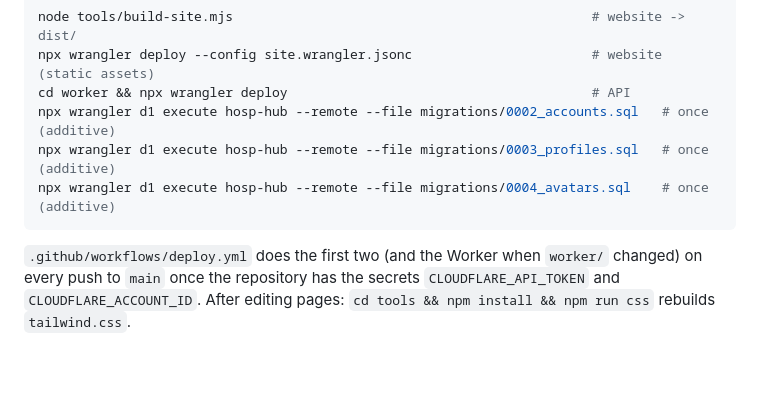
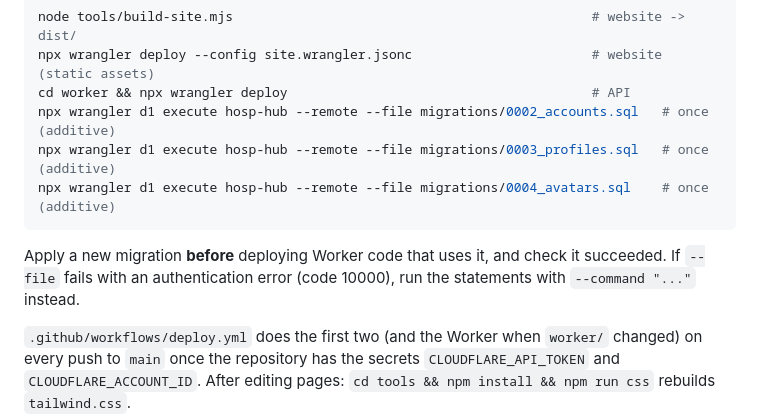
Before and after one commit to mHub96/IQ, a Markdown page: worker/README.md, the part around the change. GitHub-like rendering; blank space fills up the shorter version.

Commit message:
Docs: apply migrations before deploying; --command fallback
Co-Authored-By: Claude Opus 5.5 <noreply@anthropic.com>

````diff
--- a/worker/README.md
+++ b/worker/README.md
@@ -134,6 +134,9 @@ npx wrangler d1 execute hosp-hub --remote --file migrations/0003_profiles.sql
 npx wrangler d1 execute hosp-hub --remote --file migrations/0004_avatars.sql    # once (additive)
 ```
 
+Apply a new migration **before** deploying Worker code that uses it, and check it succeeded. If `--file`
+fails with an authentication error (code 10000), run the statements with `--command "..."` instead.
+
 `.github/workflows/deploy.yml` does the first two (and the Worker when `worker/` changed) on every push to
 `main` once the repository has the secrets `CLOUDFLARE_API_TOKEN` and `CLOUDFLARE_ACCOUNT_ID`.
 After editing pages: `cd tools && npm install && npm run css` rebuilds `tailwind.css`.
````
